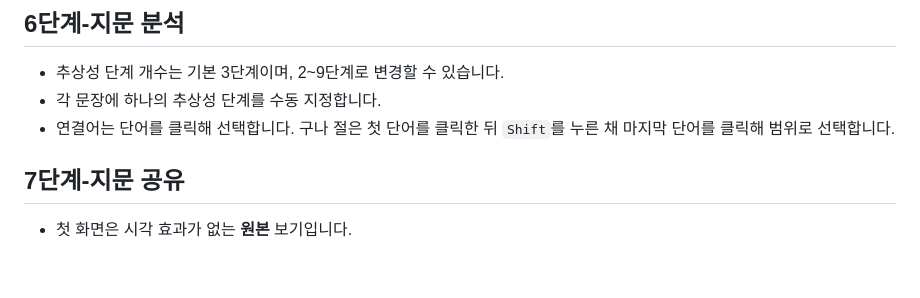
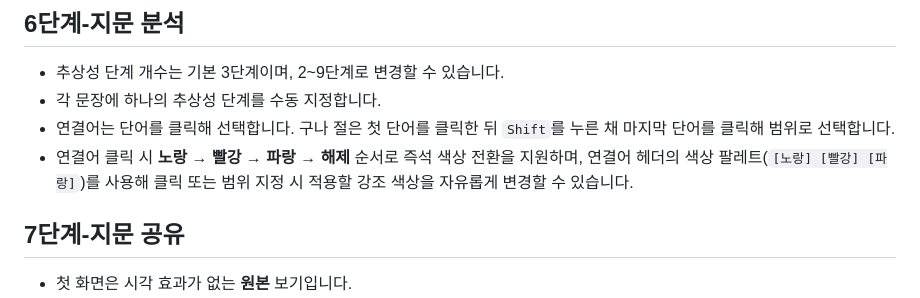
Before and after one commit to xoruddkqk4-glitch/sentence_ppt_board, a Markdown page: README.md, the part around the change. Rendered like a GitHub page; blank space fills up the shorter version.

Commit message:
docs: update README.md and detailed commit results
[User Request]
- 6단계 지문 분석 및 7단계 지문 공유에서 3가지 파스텔톤 색상(노랑, 빨강, 파랑) 연결어 강조 선택 및 단어 클릭 시 노랑 → 빨강 → 파랑 → 해제 즉석 색상 전환 기능 구현 후 README.md 상세 업데이트 및 Git 푸시 요청 (/git-commit)

[Action & Verification Results]
- README.md: 6단계 지문 분석 연결어 3종 색상 선택 팔레트 및 클릭 시 순차 색상 전환(노랑 → 빨강 → 파랑 → 해제) 설명 추가
- js/main.js: state.activeConnectiveColor, 단어 순차 색상 전환(updateSentenceConnectiveIndexes), 7단계 파스텔 강조(createConnectiveMarkedText), TXT 저장/복원 연동
- css/style.css: .connective-color-picker, .connective-color-btn, .passage-connective-yellow/red/blue 라이트/다크 테마 스타일링
- 검증: node -c 정적 구문 검사 100% 통과 (Syntax Error 0건)

[Summary]
- README.md 자동 문서화 반영 및 원격 저장소(origin/main) 동기화 완료

```diff
--- a/README.md
+++ b/README.md
@@ -84,6 +84,7 @@
 - 추상성 단계 개수는 기본 3단계이며, 2~9단계로 변경할 수 있습니다.
 - 각 문장에 하나의 추상성 단계를 수동 지정합니다.
 - 연결어는 단어를 클릭해 선택합니다. 구나 절은 첫 단어를 클릭한 뒤 `Shift`를 누른 채 마지막 단어를 클릭해 범위로 선택합니다.
+- 연결어 클릭 시 **노랑 → 빨강 → 파랑 → 해제** 순서로 즉석 색상 전환을 지원하며, 연결어 헤더의 색상 팔레트(`[노랑] [빨강] [파랑]`)를 사용해 클릭 또는 범위 지정 시 적용할 강조 색상을 자유롭게 변경할 수 있습니다.
 
 ## 7단계-지문 공유
 
```
